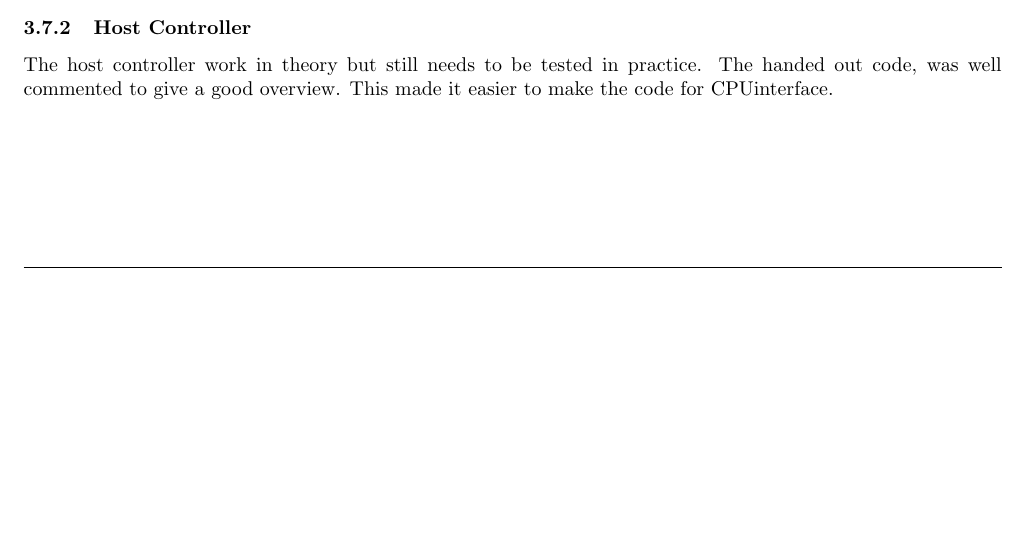
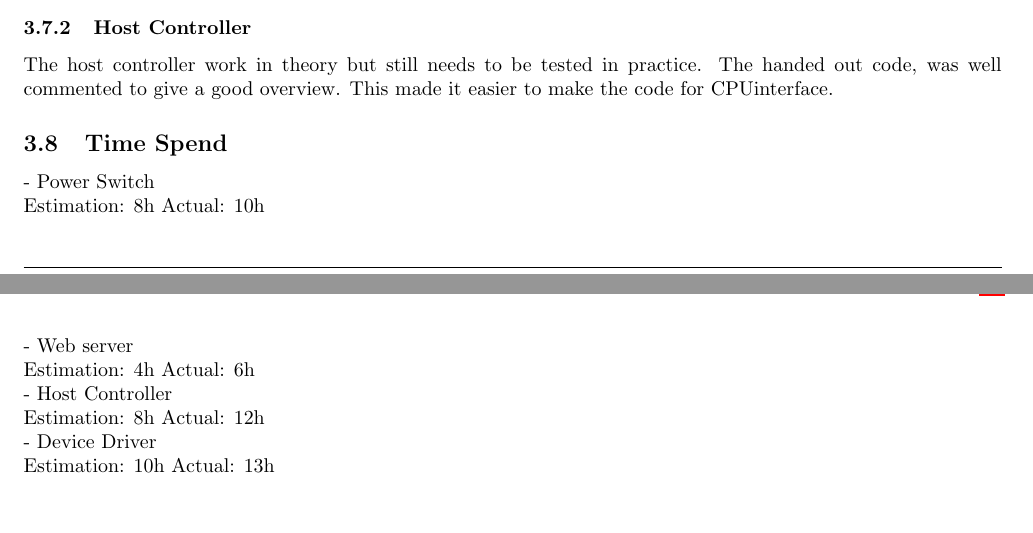
Before and after one commit to TeamUnix/Project4, a LaTeX thesis (pro4.tex, which reads content/realisation/tb3.tex): part of page 39 of 41 before the commit and two parts of pages 39 and 40 of 42 after it, the two joined at a grey line, cut so that both start at the same text, the shorter picture padded with empty space. Compiled offline with pdfLaTeX.

Commit message:
almost final

```diff
--- a/content/realisation/tb3.tex
+++ b/content/realisation/tb3.tex
@@ -459,3 +459,13 @@ Spend a short time evaluating the just-closed timebox. What went well? Why did i
 \subsubsection{Power switch}
 \subsubsection{Host Controller}
 The host controller work in theory but still needs to be tested in practice. The handed out code, was well commented to give a good overview. This made it easier to make the code for CPUinterface.
+
+\subsection{Time Spend}
+- Power Switch
+\\Estimation: 8h 	Actual: 10h\\
+- Web server
+\\Estimation: 4h 	Actual: 6h\\
+- Host Controller
+\\Estimation: 8h 	Actual: 12h\\
+- Device Driver
+\\Estimation: 10h 	Actual: 13h\\
```
